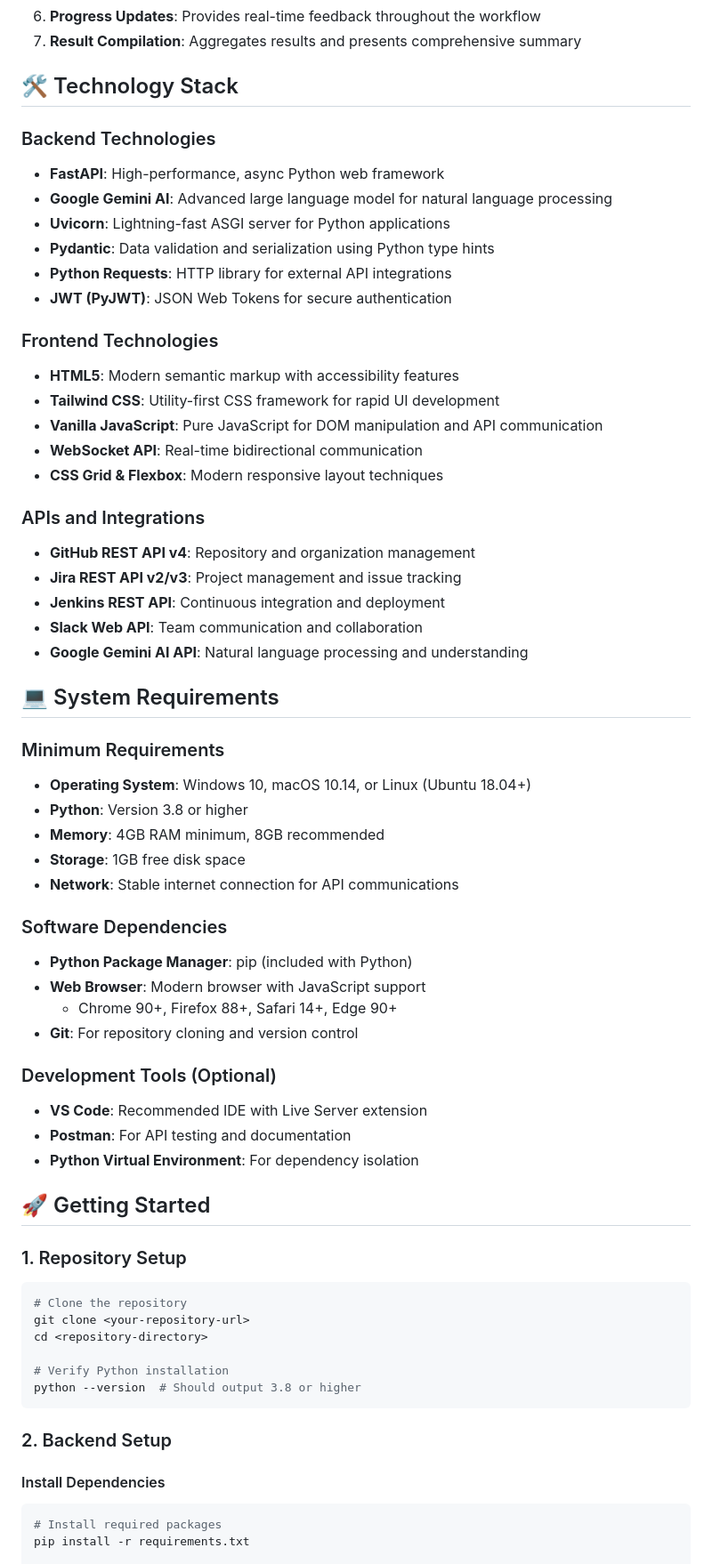
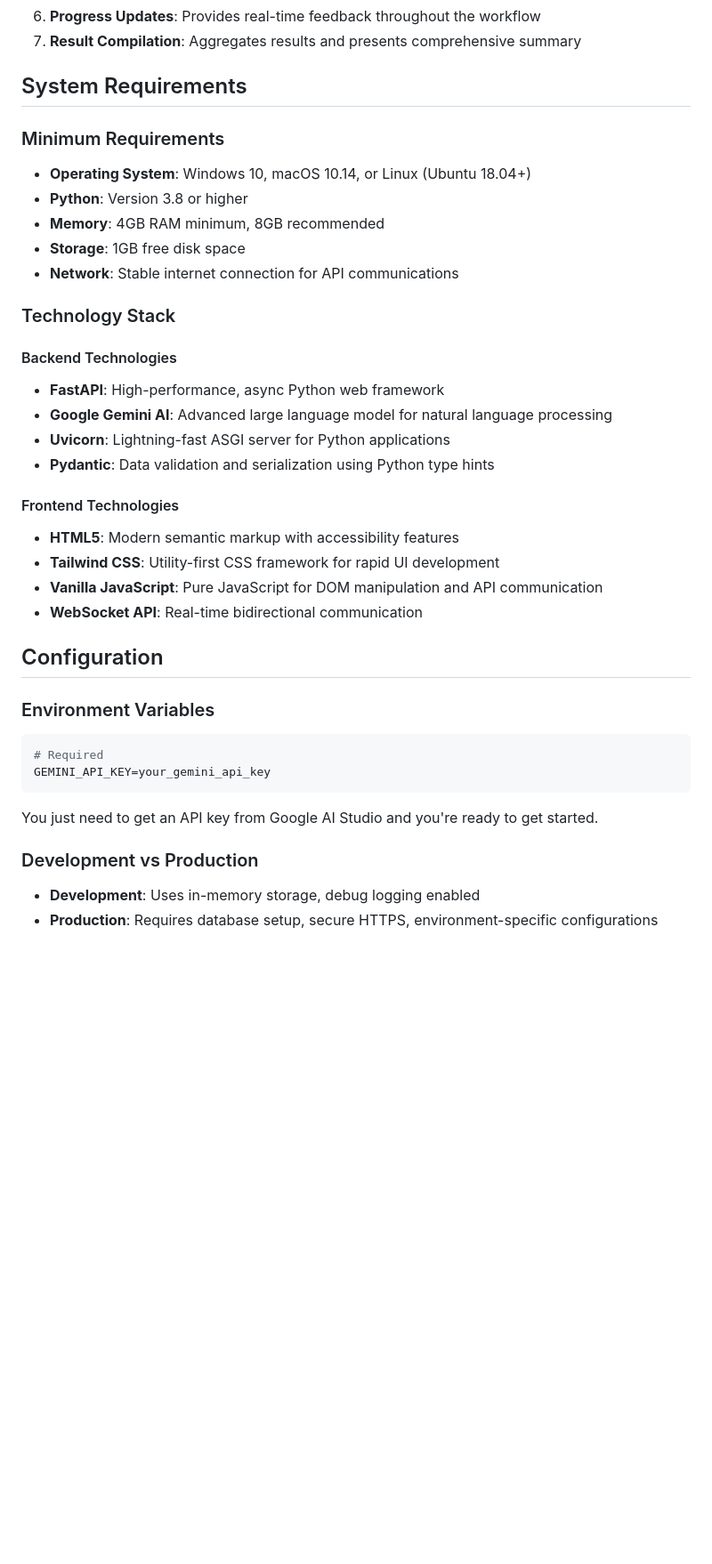
Before and after one commit to aditya25shah/google, a Markdown page: README.md, the part around the change printed below. Shown: that part at 89% size. GitHub-like rendering; blank space fills up the shorter version.

````diff
--- a/README.md
+++ b/README.md
@@ -230,31 +285,7 @@ If you encounter issues with service connections or commands, verify that:
 6. **Progress Updates**: Provides real-time feedback throughout the workflow
 7. **Result Compilation**: Aggregates results and presents comprehensive summary
 
-## 🛠️ Technology Stack
-
-### Backend Technologies
-- **FastAPI**: High-performance, async Python web framework
-- **Google Gemini AI**: Advanced large language model for natural language processing
-- **Uvicorn**: Lightning-fast ASGI server for Python applications
-- **Pydantic**: Data validation and serialization using Python type hints
-- **Python Requests**: HTTP library for external API integrations
-- **JWT (PyJWT)**: JSON Web Tokens for secure authentication
-
-### Frontend Technologies
-- **HTML5**: Modern semantic markup with accessibility features
-- **Tailwind CSS**: Utility-first CSS framework for rapid UI development
-- **Vanilla JavaScript**: Pure JavaScript for DOM manipulation and API communication
-- **WebSocket API**: Real-time bidirectional communication
-- **CSS Grid & Flexbox**: Modern responsive layout techniques
-
-### APIs and Integrations
-- **GitHub REST API v4**: Repository and organization management
-- **Jira REST API v2/v3**: Project management and issue tracking
-- **Jenkins REST API**: Continuous integration and deployment
-- **Slack Web API**: Team communication and collaboration
-- **Google Gemini AI API**: Natural language processing and understanding
-
-## 💻 System Requirements
+## System Requirements
 
 ### Minimum Requirements
 - **Operating System**: Windows 10, macOS 10.14, or Linux (Ubuntu 18.04+)
@@ -263,33 +294,31 @@ If you encounter issues with service connections or commands, verify that:
 - **Storage**: 1GB free disk space
 - **Network**: Stable internet connection for API communications
 
-### Software Dependencies
-- **Python Package Manager**: pip (included with Python)
-- **Web Browser**: Modern browser with JavaScript support
-  - Chrome 90+, Firefox 88+, Safari 14+, Edge 90+
-- **Git**: For repository cloning and version control
+### Technology Stack
 
-### Development Tools (Optional)
-- **VS Code**: Recommended IDE with Live Server extension
-- **Postman**: For API testing and documentation
-- **Python Virtual Environment**: For dependency isolation
+#### Backend Technologies
+- **FastAPI**: High-performance, async Python web framework
+- **Google Gemini AI**: Advanced large language model for natural language processing
+- **Uvicorn**: Lightning-fast ASGI server for Python applications
+- **Pydantic**: Data validation and serialization using Python type hints
 
-## 🚀 Getting Started
+#### Frontend Technologies
+- **HTML5**: Modern semantic markup with accessibility features
+- **Tailwind CSS**: Utility-first CSS framework for rapid UI development
+- **Vanilla JavaScript**: Pure JavaScript for DOM manipulation and API communication
+- **WebSocket API**: Real-time bidirectional communication
 
-### 1. Repository Setup
+## Configuration
+
+### Environment Variables
 ```bash
-# Clone the repository
-git clone <your-repository-url>
-cd <repository-directory>
-
-# Verify Python installation
-python --version  # Should output 3.8 or higher
+# Required
+GEMINI_API_KEY=your_gemini_api_key
 ```
 
-### 2. Backend Setup
+You just need to get an API key from Google AI Studio and you're ready to get started.
 
-#### Install Dependencies
-```bash
-# Install required packages
-pip install -r requirements.txt
+### Development vs Production
+- **Development**: Uses in-memory storage, debug logging enabled
+- **Production**: Requires database setup, secure HTTPS, environment-specific configurations
 
````
Also changed, not shown: other parts of README.md (+182 -185 lines).
